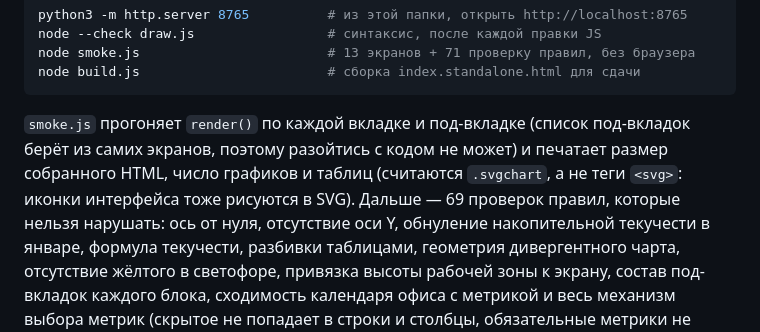
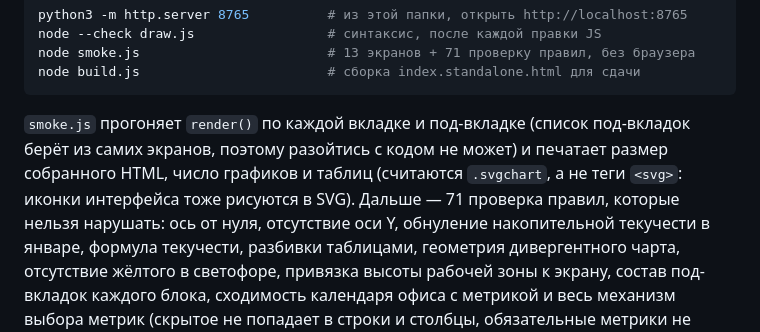
Before and after one commit to romuney/TeamPulse, a Markdown page: Team Pulse/AGENTS.md, the part around the change. Rendered like a GitHub page.

Commit message:
Поправлено число проверок в AGENTS.md
Co-Authored-By: Claude Opus 5 <noreply@anthropic.com>
Claude-Session: https://claude.ai/code/session_01RvZ58tUgFW1g5fariLUsKc

```diff
--- a/Team Pulse/AGENTS.md
+++ b/Team Pulse/AGENTS.md
@@ -35,7 +35,7 @@ node build.js                        # сборка index.standalone.html для
 `smoke.js` прогоняет `render()` по каждой вкладке и под-вкладке (список под-вкладок берёт
 из самих экранов, поэтому разойтись с кодом не может) и печатает размер собранного HTML,
 число графиков и таблиц (считаются `.svgchart`, а не теги `<svg>`: иконки интерфейса
-тоже рисуются в SVG). Дальше — 69 проверок правил, которые нельзя нарушать: ось от нуля,
+тоже рисуются в SVG). Дальше — 71 проверка правил, которые нельзя нарушать: ось от нуля,
 отсутствие оси Y, обнуление накопительной текучести в январе, формула текучести, разбивки
 таблицами, геометрия дивергентного чарта, отсутствие жёлтого в светофоре, привязка высоты
 рабочей зоны к экрану, состав под-вкладок каждого блока, сходимость календаря офиса
```
